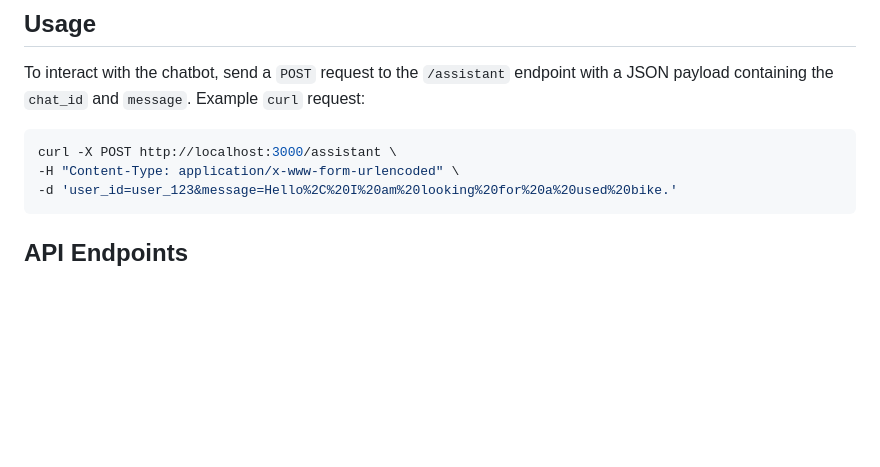
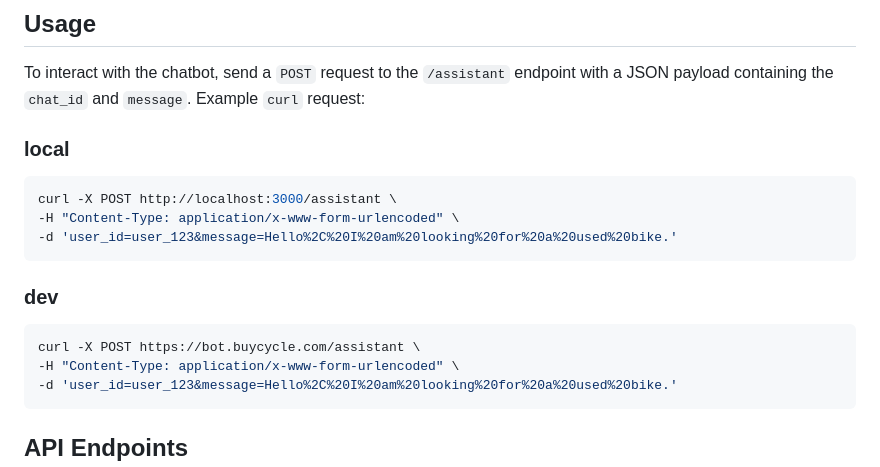
Before and after one commit to buycycle/assistant, a Markdown page: README.md, the part around the change. Rendered like a GitHub page; blank space fills up the shorter version.

Commit message:
update README with dev curl

````diff
--- a/README.md
+++ b/README.md
@@ -44,8 +44,15 @@ The aim of the buycycle chatbot is to provide customer support by helping users
 ## Usage
 To interact with the chatbot, send a `POST` request to the `/assistant` endpoint with a JSON payload containing the `chat_id` and `message`.
 Example `curl` request:
+### local
 ```sh
 curl -X POST http://localhost:3000/assistant \
+-H "Content-Type: application/x-www-form-urlencoded" \
+-d 'user_id=user_123&message=Hello%2C%20I%20am%20looking%20for%20a%20used%20bike.'
+```
+### dev
+```sh
+curl -X POST https://bot.buycycle.com/assistant \
 -H "Content-Type: application/x-www-form-urlencoded" \
 -d 'user_id=user_123&message=Hello%2C%20I%20am%20looking%20for%20a%20used%20bike.'
 ```
````
